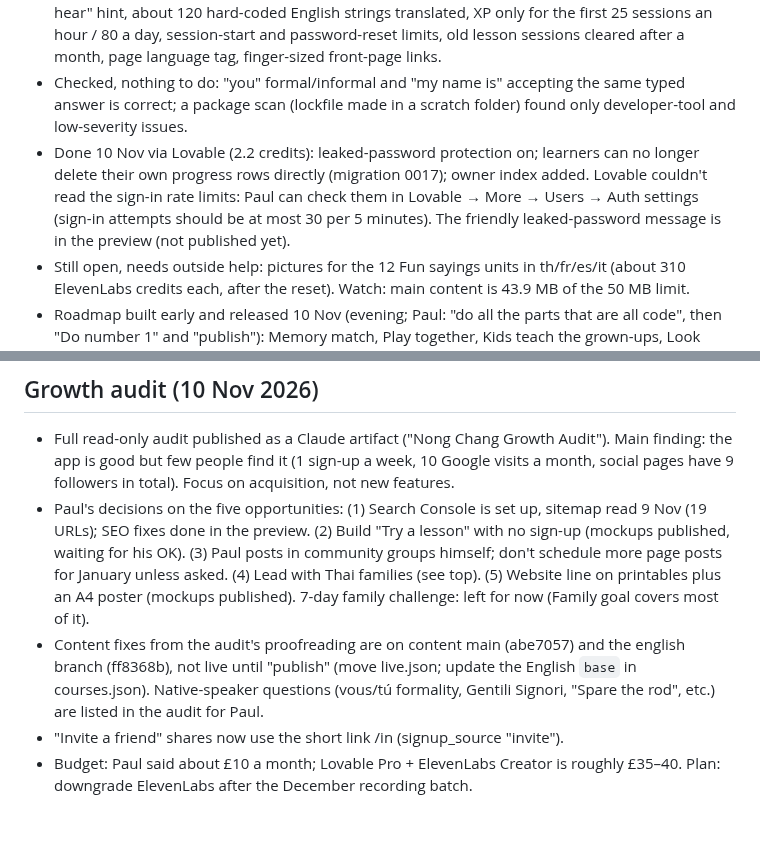
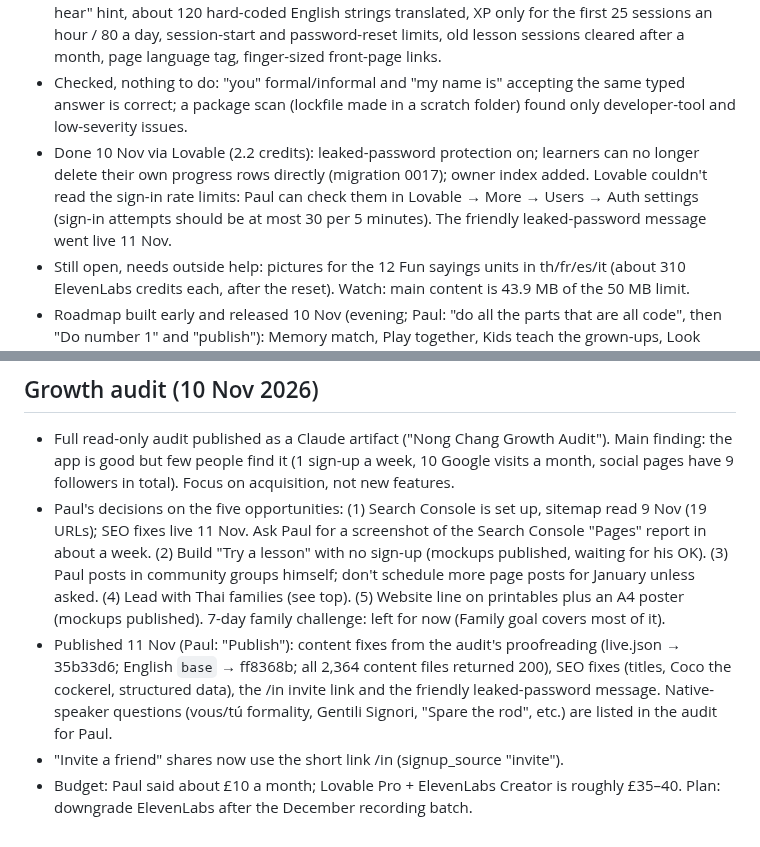
Before and after one commit to jeeveswooster2006/sawasdee-thai, a Markdown page: CLAUDE.md, 2 parts joined by grey strips. GitHub-like rendering.

Commit message:
Notes: audit fixes published
Co-Authored-By: Claude Opus 5.5 <noreply@anthropic.com>
Claude-Session: https://claude.ai/code/session_01R1deoXLHkVGGj41yC54ME7

```diff
--- a/CLAUDE.md
+++ b/CLAUDE.md
@@ -63,7 +63,7 @@ Not started. Only pick these up when Paul asks.
 - Full read-only audit run with four sub-agents (content, code health, security, front-end); the database access rules were checked directly. Nothing critical. Fixed and live 10 Nov: clean-up capped at 10 deletions per 24 hours and reading in pages, race-safe rate limits (strict for AI), quiz words checked on the server, no lesson/profile loading for signed-out visitors, delete account by emailed code for Google/Apple/Microsoft sign-ins, kids' mode Me screen with a "Grown-ups" sum in front of settings and profiles (AI buttons kept in kids' mode: Paul's choice). Details in AGENTS.md of sawasdee-family.
 - Second round, published 10 Nov (evening): colour picture tab buttons (🎯 for Practice), "tap to hear" hint, about 120 hard-coded English strings translated, XP only for the first 25 sessions an hour / 80 a day, session-start and password-reset limits, old lesson sessions cleared after a month, page language tag, finger-sized front-page links.
 - Checked, nothing to do: "you" formal/informal and "my name is" accepting the same typed answer is correct; a package scan (lockfile made in a scratch folder) found only developer-tool and low-severity issues.
-- Done 10 Nov via Lovable (2.2 credits): leaked-password protection on; learners can no longer delete their own progress rows directly (migration 0017); owner index added. Lovable couldn't read the sign-in rate limits: Paul can check them in Lovable → More → Users → Auth settings (sign-in attempts should be at most 30 per 5 minutes). The friendly leaked-password message is in the preview (not published yet).
+- Done 10 Nov via Lovable (2.2 credits): leaked-password protection on; learners can no longer delete their own progress rows directly (migration 0017); owner index added. Lovable couldn't read the sign-in rate limits: Paul can check them in Lovable → More → Users → Auth settings (sign-in attempts should be at most 30 per 5 minutes). The friendly leaked-password message went live 11 Nov.
 - Still open, needs outside help: pictures for the 12 Fun sayings units in th/fr/es/it (about 310 ElevenLabs credits each, after the reset). Watch: main content is 43.9 MB of the 50 MB limit.
 - Roadmap built early and released 10 Nov (evening; Paul: "do all the parts that are all code", then "Do number 1" and "publish"): Memory match, Play together, Kids teach the grown-ups, Look after your mascot (kids' mode), Install as an app, an opt-in daily reminder EMAIL and Printables (flashcards, fridge words) are all LIVE. A "Games" button on the lesson map opens the menu (/play). Each has a switch in `NEW_FEATURES` (sawasdee-family `src/lib/features.ts`): set one to "preview" and publish to hide it again. Daily reminder timer: pg_cron job `daily-reminder` (16:07 and 17:07 UTC; the route only sends 17:00–17:59 London), made free by copying the weekly job; nobody had opted in at release. The Friday tasks for 14 Nov, 28 Nov and 5 Dec (install) are switched off; 21 Nov is now Loy Krathong only and 12 Dec is colouring sheets + Christmas only. These screens were tested by automated tests only (the preview needs a sign-in): if Paul reports a problem, hide that one feature first, then fix.
 - Roadmap still to do (needs outside help or a decision): Loy Krathong special (Paul to choose the form now Stories are paused; a few ElevenLabs credits for words, about 310 for a picture; "post" for the social post; festival is 24 Nov); colouring sheets and Fun sayings pictures (ElevenLabs credits, after the reset about 5 Dec); Alphabet & Numbers recordings (same reset); Christmas material (Paul to choose how to use it); phone push reminders (a key Paul adds in Lovable plus a Lovable database change); "Say it" on iPad (Lovable credits, about 18 Nov); quick start results (16 Nov).
@@ -137,7 +137,7 @@ Build in this order. Each one is free on GitHub, shown in the preview, and only
 
 ## Growth audit (10 Nov 2026)
 - Full read-only audit published as a Claude artifact ("Nong Chang Growth Audit"). Main finding: the app is good but few people find it (1 sign-up a week, 10 Google visits a month, social pages have 9 followers in total). Focus on acquisition, not new features.
-- Paul's decisions on the five opportunities: (1) Search Console is set up, sitemap read 9 Nov (19 URLs); SEO fixes done in the preview. (2) Build "Try a lesson" with no sign-up (mockups published, waiting for his OK). (3) Paul posts in community groups himself; don't schedule more page posts for January unless asked. (4) Lead with Thai families (see top). (5) Website line on printables plus an A4 poster (mockups published). 7-day family challenge: left for now (Family goal covers most of it).
-- Content fixes from the audit's proofreading are on content main (abe7057) and the english branch (ff8368b), not live until "publish" (move live.json; update the English `base` in courses.json). Native-speaker questions (vous/tú formality, Gentili Signori, "Spare the rod", etc.) are listed in the audit for Paul.
+- Paul's decisions on the five opportunities: (1) Search Console is set up, sitemap read 9 Nov (19 URLs); SEO fixes live 11 Nov. Ask Paul for a screenshot of the Search Console "Pages" report in about a week. (2) Build "Try a lesson" with no sign-up (mockups published, waiting for his OK). (3) Paul posts in community groups himself; don't schedule more page posts for January unless asked. (4) Lead with Thai families (see top). (5) Website line on printables plus an A4 poster (mockups published). 7-day family challenge: left for now (Family goal covers most of it).
+- Published 11 Nov (Paul: "Publish"): content fixes from the audit's proofreading (live.json → 35b33d6; English `base` → ff8368b; all 2,364 content files returned 200), SEO fixes (titles, Coco the cockerel, structured data), the /in invite link and the friendly leaked-password message. Native-speaker questions (vous/tú formality, Gentili Signori, "Spare the rod", etc.) are listed in the audit for Paul.
 - "Invite a friend" shares now use the short link /in (signup_source "invite").
 - Budget: Paul said about £10 a month; Lovable Pro + ElevenLabs Creator is roughly £35–40. Plan: downgrade ElevenLabs after the December recording batch.
```
